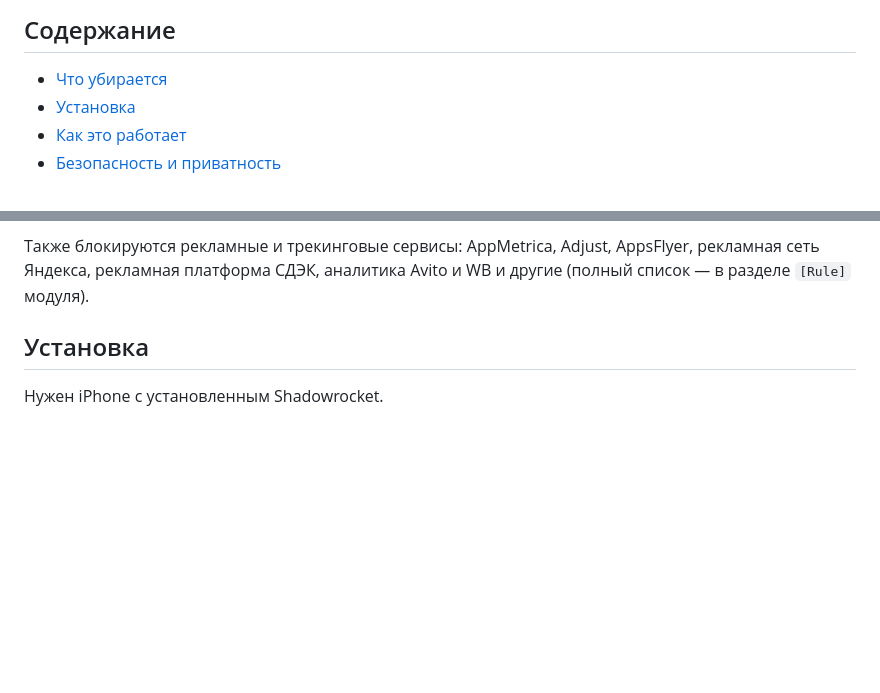
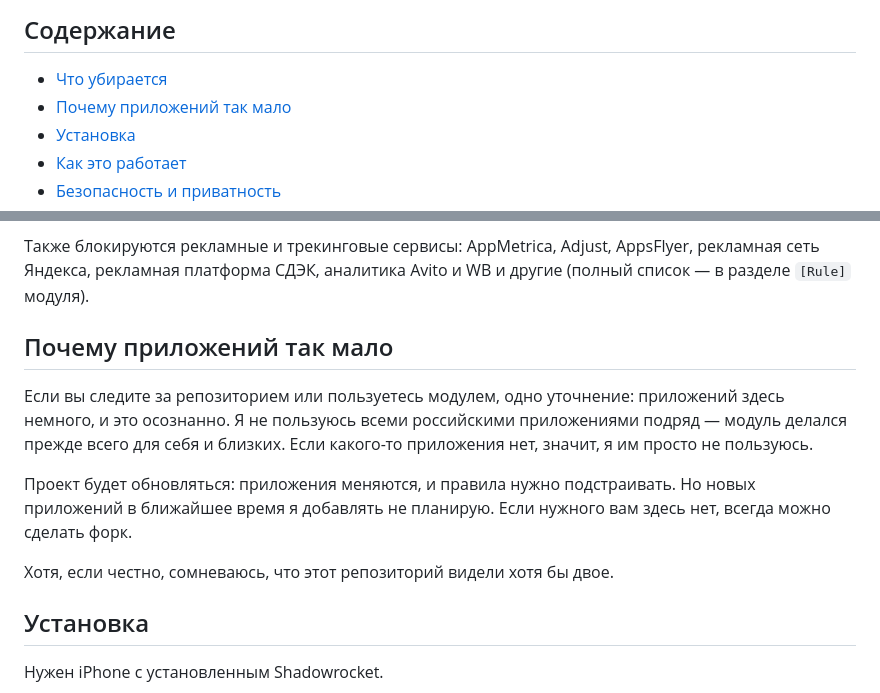
Before and after one commit to Melidovskiy/ru-apps-adblock, a Markdown page: README.md, 2 parts joined by grey strips. Rendered like a GitHub page; blank space fills up the shorter version.

Commit message:
README: why there are so few apps
Co-Authored-By: Claude Opus 5.5 <noreply@anthropic.com>

```diff
--- a/README.md
+++ b/README.md
@@ -15,6 +15,7 @@
 ## Содержание
 
 - [Что убирается](#что-убирается)
+- [Почему приложений так мало](#почему-приложений-так-мало)
 - [Установка](#установка)
 - [Как это работает](#как-это-работает)
 - [Безопасность и приватность](#безопасность-и-приватность)
@@ -44,6 +45,14 @@
 Не получается: реклама и рекомендации в приложении X (Twitter) и сторис на главной в «Моём МТС» — почему, см. [Ограничения](#ограничения).
 
 Также блокируются рекламные и трекинговые сервисы: AppMetrica, Adjust, AppsFlyer, рекламная сеть Яндекса, рекламная платформа СДЭК, аналитика Avito и WB и другие (полный список — в разделе `[Rule]` модуля).
+
+## Почему приложений так мало
+
+Если вы следите за репозиторием или пользуетесь модулем, одно уточнение: приложений здесь немного, и это осознанно. Я не пользуюсь всеми российскими приложениями подряд — модуль делался прежде всего для себя и близких. Если какого-то приложения нет, значит, я им просто не пользуюсь.
+
+Проект будет обновляться: приложения меняются, и правила нужно подстраивать. Но новых приложений в ближайшее время я добавлять не планирую. Если нужного вам здесь нет, всегда можно сделать форк.
+
+Хотя, если честно, сомневаюсь, что этот репозиторий видели хотя бы двое.
 
 ## Установка
 
```
